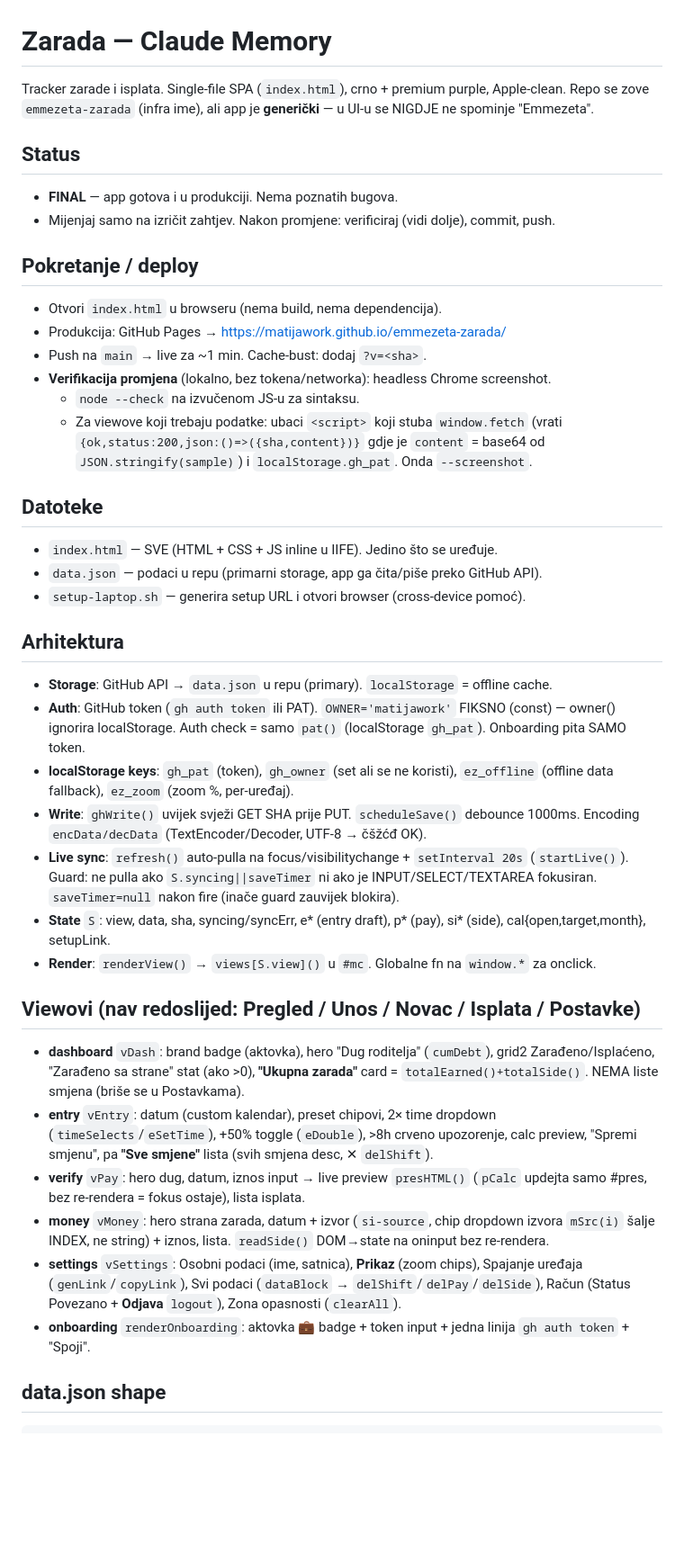
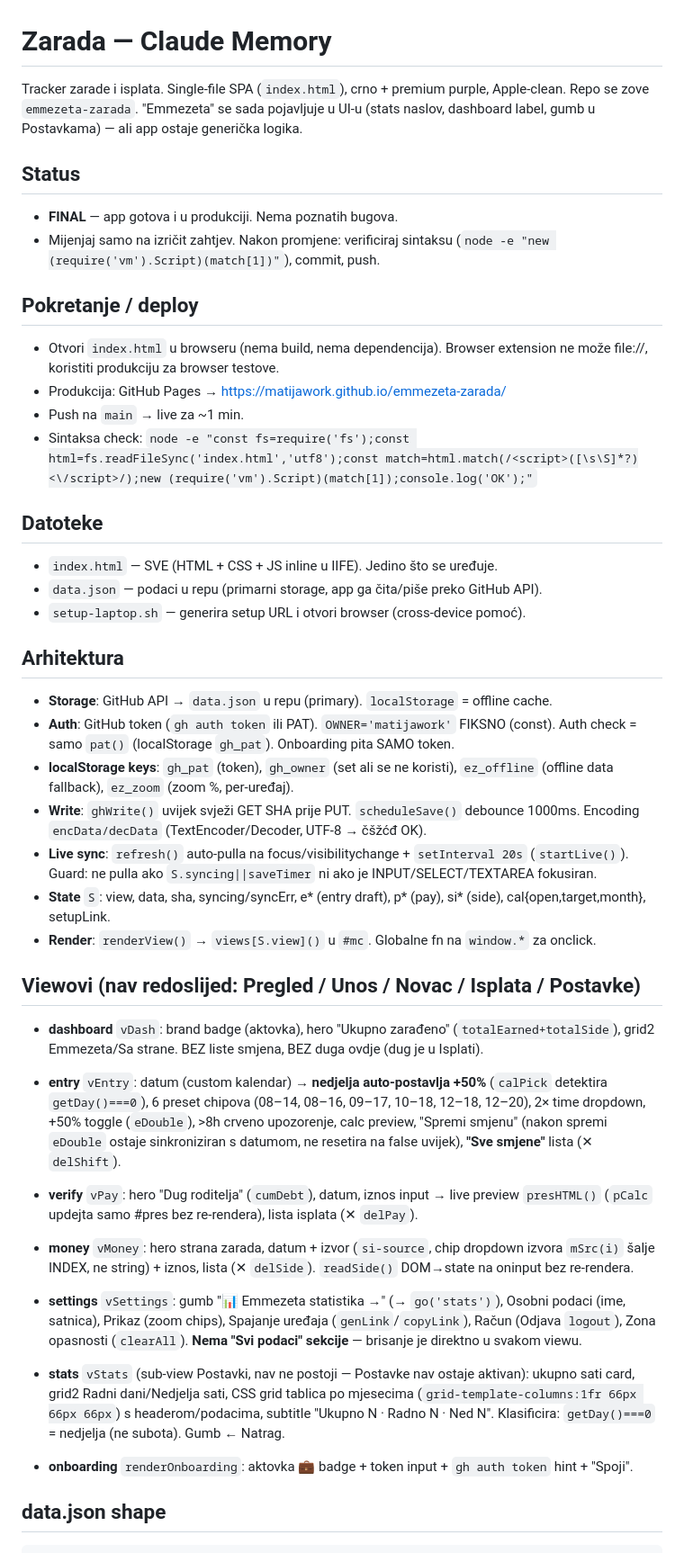
Before and after one commit to matijawork/emmezeta-zarada, a Markdown page: CLAUDE.md, the part around one of its changes. Shown at 90% size. Drawn GitHub-style; blank space fills up the shorter version.

````diff
--- a/CLAUDE.md
+++ b/CLAUDE.md
@@ -1,19 +1,17 @@
 # Zarada — Claude Memory
 
 Tracker zarade i isplata. Single-file SPA (`index.html`), crno + premium purple, Apple-clean.
-Repo se zove `emmezeta-zarada` (infra ime), ali app je **generički** — u UI-u se NIGDJE ne spominje "Emmezeta".
+Repo se zove `emmezeta-zarada`. "Emmezeta" se sada pojavljuje u UI-u (stats naslov, dashboard label, gumb u Postavkama) — ali app ostaje generička logika.
 
 ## Status
 - **FINAL** — app gotova i u produkciji. Nema poznatih bugova.
-- Mijenjaj samo na izričit zahtjev. Nakon promjene: verificiraj (vidi dolje), commit, push.
+- Mijenjaj samo na izričit zahtjev. Nakon promjene: verificiraj sintaksu (`node -e "new (require('vm').Script)(match[1])"`), commit, push.
 
 ## Pokretanje / deploy
-- Otvori `index.html` u browseru (nema build, nema dependencija).
+- Otvori `index.html` u browseru (nema build, nema dependencija). Browser extension ne može file://, koristiti produkciju za browser testove.
 - Produkcija: GitHub Pages → https://matijawork.github.io/emmezeta-zarada/
-- Push na `main` → live za ~1 min. Cache-bust: dodaj `?v=<sha>`.
-- **Verifikacija promjena** (lokalno, bez tokena/networka): headless Chrome screenshot.
-  - `node --check` na izvučenom JS-u za sintaksu.
-  - Za viewove koji trebaju podatke: ubaci `<script>` koji stubа `window.fetch` (vrati `{ok,status:200,json:()=>({sha,content})}` gdje je `content` = base64 od `JSON.stringify(sample)`) i `localStorage.gh_pat`. Onda `--screenshot`.
+- Push na `main` → live za ~1 min.
+- Sintaksa check: `node -e "const fs=require('fs');const html=fs.readFileSync('index.html','utf8');const match=html.match(/<script>([\s\S]*?)<\/script>/);new (require('vm').Script)(match[1]);console.log('OK');"`
 
 ## Datoteke
 - `index.html` — SVE (HTML + CSS + JS inline u IIFE). Jedino što se uređuje.
@@ -22,20 +20,28 @@ Repo se zove `emmezeta-zarada` (infra ime), ali app je **generički** — u UI-u
 
 ## Arhitektura
 - **Storage**: GitHub API → `data.json` u repu (primary). `localStorage` = offline cache.
-- **Auth**: GitHub token (`gh auth token` ili PAT). `OWNER='matijawork'` FIKSNO (const) — owner() ignorira localStorage. Auth check = samo `pat()` (localStorage `gh_pat`). Onboarding pita SAMO token.
+- **Auth**: GitHub token (`gh auth token` ili PAT). `OWNER='matijawork'` FIKSNO (const). Auth check = samo `pat()` (localStorage `gh_pat`). Onboarding pita SAMO token.
 - **localStorage keys**: `gh_pat` (token), `gh_owner` (set ali se ne koristi), `ez_offline` (offline data fallback), `ez_zoom` (zoom %, per-uređaj).
 - **Write**: `ghWrite()` uvijek svježi GET SHA prije PUT. `scheduleSave()` debounce 1000ms. Encoding `encData/decData` (TextEncoder/Decoder, UTF-8 → čšžćđ OK).
-- **Live sync**: `refresh()` auto-pulla na focus/visibilitychange + `setInterval 20s` (`startLive()`). Guard: ne pulla ako `S.syncing||saveTimer` ni ako je INPUT/SELECT/TEXTAREA fokusiran. `saveTimer=null` nakon fire (inače guard zauvijek blokira).
+- **Live sync**: `refresh()` auto-pulla na focus/visibilitychange + `setInterval 20s` (`startLive()`). Guard: ne pulla ako `S.syncing||saveTimer` ni ako je INPUT/SELECT/TEXTAREA fokusiran.
 - **State** `S`: view, data, sha, syncing/syncErr, e* (entry draft), p* (pay), si* (side), cal{open,target,month}, setupLink.
 - **Render**: `renderView()` → `views[S.view]()` u `#mc`. Globalne fn na `window.*` za onclick.
 
 ## Viewovi (nav redoslijed: Pregled / Unos / Novac / Isplata / Postavke)
-- **dashboard** `vDash`: brand badge (aktovka), hero "Dug roditelja" (`cumDebt`), grid2 Zarađeno/Isplaćeno, "Zarađeno sa strane" stat (ako >0), **"Ukupna zarada"** card = `totalEarned()+totalSide()`. NEMA liste smjena (briše se u Postavkama).
-- **entry** `vEntry`: datum (custom kalendar), preset chipovi, 2× time dropdown (`timeSelects`/`eSetTime`), +50% toggle (`eDouble`), >8h crveno upozorenje, calc preview, "Spremi smjenu", pa **"Sve smjene"** lista (svih smjena desc, ✕ `delShift`).
-- **verify** `vPay`: hero dug, datum, iznos input → live preview `presHTML()` (`pCalc` updejta samo #pres, bez re-rendera = fokus ostaje), lista isplata.
-- **money** `vMoney`: hero strana zarada, datum + izvor (`si-source`, chip dropdown izvora `mSrc(i)` šalje INDEX, ne string) + iznos, lista. `readSide()` DOM→state na oninput bez re-rendera.
-- **settings** `vSettings`: Osobni podaci (ime, satnica), **Prikaz** (zoom chips), Spajanje uređaja (`genLink`/`copyLink`), Svi podaci (`dataBlock` → `delShift`/`delPay`/`delSide`), Račun (Status Povezano + **Odjava** `logout`), Zona opasnosti (`clearAll`).
-- **onboarding** `renderOnboarding`: aktovka 💼 badge + token input + jedna linija `gh auth token` + "Spoji".
+
+- **dashboard** `vDash`: brand badge (aktovka), hero "Ukupno zarađeno" (`totalEarned+totalSide`), grid2 Emmezeta/Sa strane. BEZ liste smjena, BEZ duga ovdje (dug je u Isplati).
+
+- **entry** `vEntry`: datum (custom kalendar) → **nedjelja auto-postavlja +50%** (`calPick` detektira `getDay()===0`), 6 preset chipova (08–14, 08–16, 09–17, 10–18, 12–18, 12–20), 2× time dropdown, +50% toggle (`eDouble`), >8h crveno upozorenje, calc preview, "Spremi smjenu" (nakon spremi `eDouble` ostaje sinkroniziran s datumom, ne resetira na false uvijek), **"Sve smjene"** lista (✕ `delShift`).
+
+- **verify** `vPay`: hero "Dug roditelja" (`cumDebt`), datum, iznos input → live preview `presHTML()` (`pCalc` updejta samo #pres bez re-rendera), lista isplata (✕ `delPay`).
+
+- **money** `vMoney`: hero strana zarada, datum + izvor (`si-source`, chip dropdown izvora `mSrc(i)` šalje INDEX, ne string) + iznos, lista (✕ `delSide`). `readSide()` DOM→state na oninput bez re-rendera.
+
+- **settings** `vSettings`: gumb "📊 Emmezeta statistika →" (→ `go('stats')`), Osobni podaci (ime, satnica), Prikaz (zoom chips), Spajanje uređaja (`genLink`/`copyLink`), Račun (Odjava `logout`), Zona opasnosti (`clearAll`). **Nema "Svi podaci" sekcije** — brisanje je direktno u svakom viewu.
+
+- **stats** `vStats` (sub-view Postavki, nav ne postoji — Postavke nav ostaje aktivan): ukupno sati card, grid2 Radni dani/Nedjelja sati, CSS grid tablica po mjesecima (`grid-template-columns:1fr 66px 66px 66px`) s headerom/podacima, subtitle "Ukupno N · Radno N · Ned N". Klasificira: `getDay()===0` = nedjelja (ne subota). Gumb ← Natrag.
+
+- **onboarding** `renderOnboarding`: aktovka 💼 badge + token input + `gh auth token` hint + "Spoji".
 
 ## data.json shape
 ```json
````
Also changed, not shown: other parts of CLAUDE.md (+23 -20 lines).
